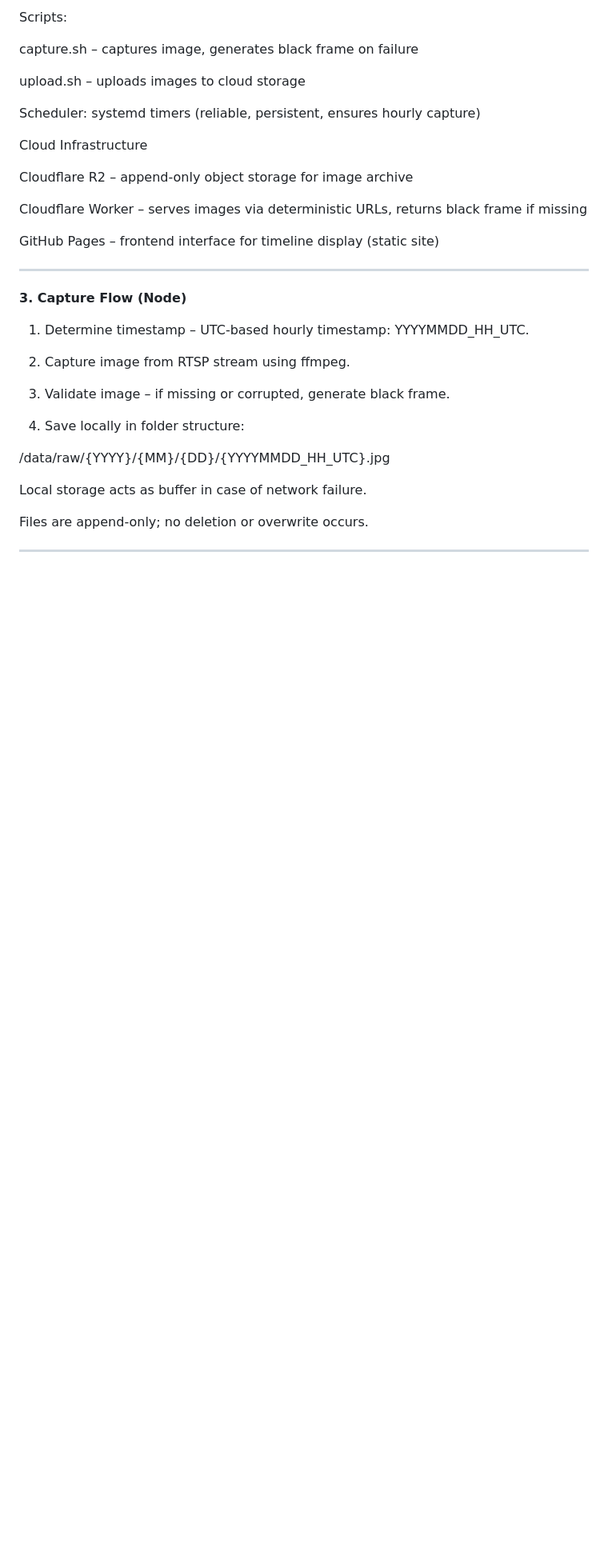
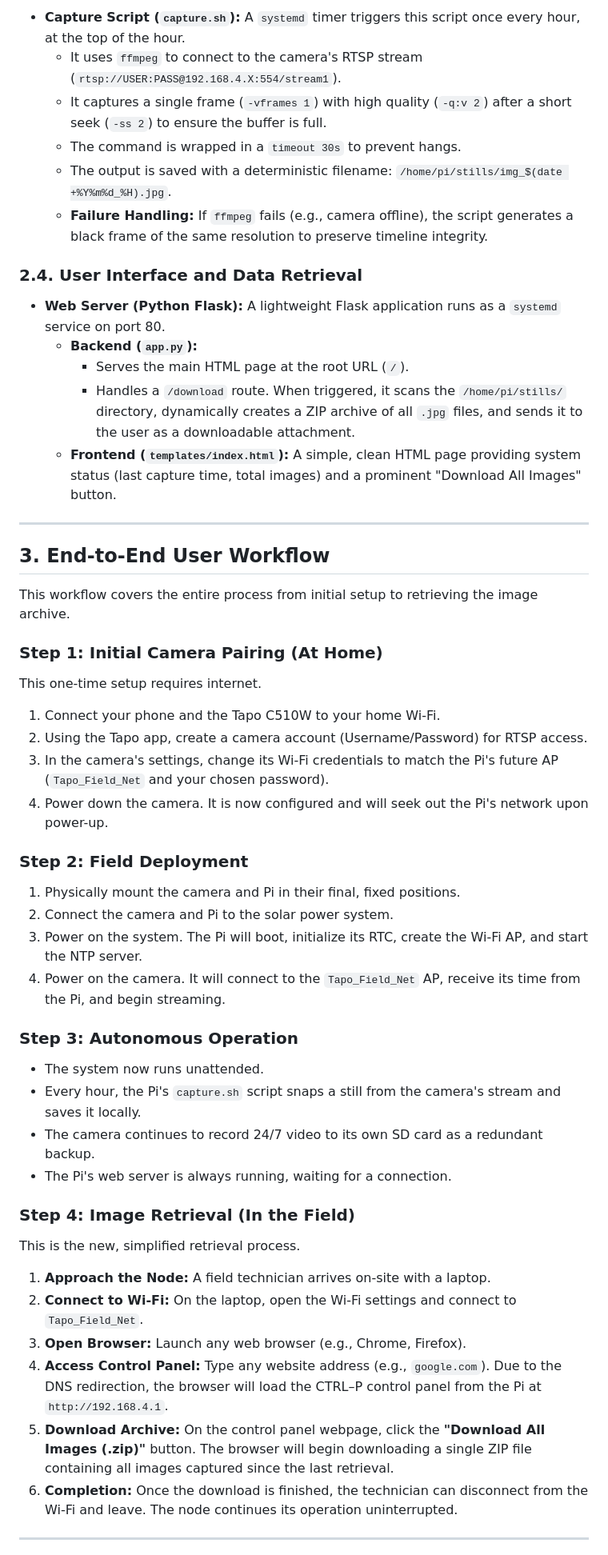
Before and after one commit to blankworker1/CTRL-P, a Markdown page: feed-infrastructure.md, the part around one of its changes. Shown at 80% size. Rendered like a GitHub page; blank space fills up the shorter version.

```diff
--- a/feed-infrastructure.md
+++ b/feed-infrastructure.md
@@ -52,48 +54,56 @@ curl or rclone (for uploads)
 
-Scripts:
+*   **Capture Script (`capture.sh`):** A `systemd` timer triggers this script once every hour, at the top of the hour.
+    *   It uses `ffmpeg` to connect to the camera's RTSP stream (`rtsp://USER:PASS@192.168.4.X:554/stream1`).
+    *   It captures a single frame (`-vframes 1`) with high quality (`-q:v 2`) after a short seek (`-ss 2`) to ensure the buffer is full.
+    *   The command is wrapped in a `timeout 30s` to prevent hangs.
+    *   The output is saved with a deterministic filename: `/home/pi/stills/img_$(date +%Y%m%d_%H).jpg`.
+    *   **Failure Handling:** If `ffmpeg` fails (e.g., camera offline), the script generates a black frame of the same resolution to preserve timeline integrity.
 
-capture.sh – captures image, generates black frame on failure
+### 2.4. User Interface and Data Retrieval
 
-upload.sh – uploads images to cloud storage
-
-
-Scheduler: systemd timers (reliable, persistent, ensures hourly capture)
-
-
-Cloud Infrastructure
-
-Cloudflare R2 – append-only object storage for image archive
-
-Cloudflare Worker – serves images via deterministic URLs, returns black frame if missing
-
-GitHub Pages – frontend interface for timeline display (static site)
-
-
+*   **Web Server (Python Flask):** A lightweight Flask application runs as a `systemd` service on port 80.
+    *   **Backend (`app.py`):**
+        *   Serves the main HTML page at the root URL (`/`).
+        *   Handles a `/download` route. When triggered, it scans the `/home/pi/stills/` directory, dynamically creates a ZIP archive of all `.jpg` files, and sends it to the user as a downloadable attachment.
+    *   **Frontend (`templates/index.html`):** A simple, clean HTML page providing system status (last capture time, total images) and a prominent "Download All Images" button.
 
 ---
 
-**3. Capture Flow (Node)**
+## 3. End-to-End User Workflow
 
-1. Determine timestamp – UTC-based hourly timestamp: YYYYMMDD_HH_UTC.
+This workflow covers the entire process from initial setup to retrieving the image archive.
 
+### Step 1: Initial Camera Pairing (At Home)
 
-2. Capture image from RTSP stream using ffmpeg.
+This one-time setup requires internet.
+1.  Connect your phone and the Tapo C510W to your home Wi-Fi.
+2.  Using the Tapo app, create a camera account (Username/Password) for RTSP access.
+3.  In the camera's settings, change its Wi-Fi credentials to match the Pi's future AP (`Tapo_Field_Net` and your chosen password).
+4.  Power down the camera. It is now configured and will seek out the Pi's network upon power-up.
 
+### Step 2: Field Deployment
 
-3. Validate image – if missing or corrupted, generate black frame.
+1.  Physically mount the camera and Pi in their final, fixed positions.
+2.  Connect the camera and Pi to the solar power system.
+3.  Power on the system. The Pi will boot, initialize its RTC, create the Wi-Fi AP, and start the NTP server.
+4.  Power on the camera. It will connect to the `Tapo_Field_Net` AP, receive its time from the Pi, and begin streaming.
 
+### Step 3: Autonomous Operation
 
-4. Save locally in folder structure:
+*   The system now runs unattended.
+*   Every hour, the Pi's `capture.sh` script snaps a still from the camera's stream and saves it locally.
+*   The camera continues to record 24/7 video to its own SD card as a redundant backup.
+*   The Pi's web server is always running, waiting for a connection.
 
+### Step 4: Image Retrieval (In the Field)
 
-
-/data/raw/{YYYY}/{MM}/{DD}/{YYYYMMDD_HH_UTC}.jpg
-
-Local storage acts as buffer in case of network failure.
-
-Files are append-only; no deletion or overwrite occurs.
-
-
+This is the new, simplified retrieval process.
+1.  **Approach the Node:** A field technician arrives on-site with a laptop.
+2.  **Connect to Wi-Fi:** On the laptop, open the Wi-Fi settings and connect to `Tapo_Field_Net`.
+3.  **Open Browser:** Launch any web browser (e.g., Chrome, Firefox).
+4.  **Access Control Panel:** Type any website address (e.g., `google.com`). Due to the DNS redirection, the browser will load the CTRL–P control panel from the Pi at `http://192.168.4.1`.
+5.  **Download Archive:** On the control panel webpage, click the **"Download All Images (.zip)"** button. The browser will begin downloading a single ZIP file containing all images captured since the last retrieval.
+6.  **Completion:** Once the download is finished, the technician can disconnect from the Wi-Fi and leave. The node continues its operation uninterrupted.
 
 ---
 
```
Also changed, not shown: other parts of feed-infrastructure.md (+38 -180 lines).
